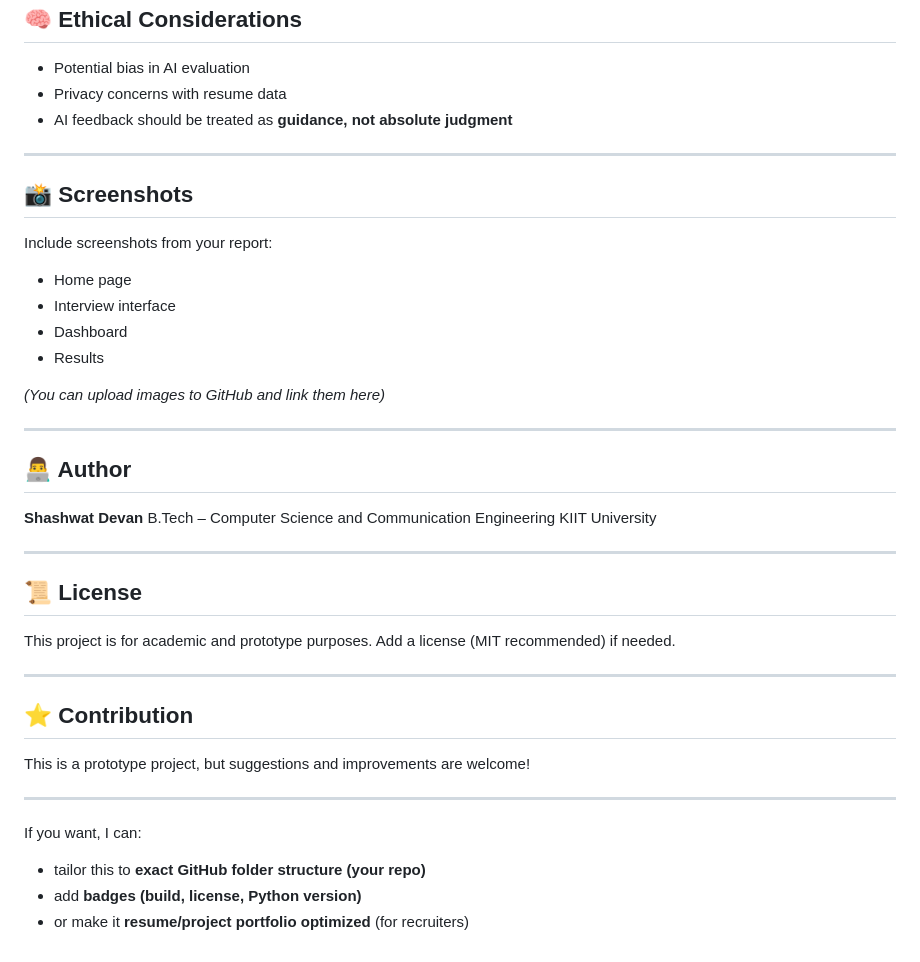
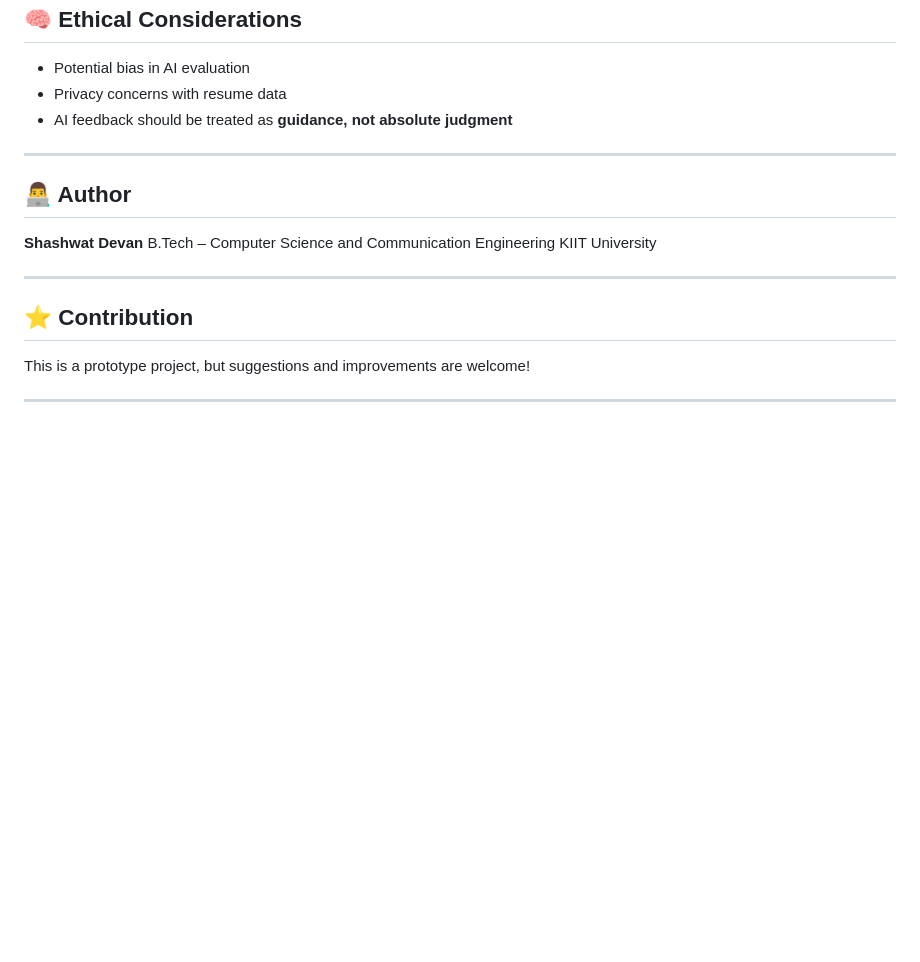
Before and after one commit to shashwat423/AIview, a Markdown page: README.md, the part around one of its changes. Rendered like a GitHub page; blank space fills up the shorter version.

```diff
--- a/README.md
+++ b/README.md
@@ -158,19 +142,6 @@ The system generates:
 
 ---
 
-## 📸 Screenshots
-
-Include screenshots from your report:
-
-* Home page
-* Interview interface
-* Dashboard
-* Results
-
-*(You can upload images to GitHub and link them here)*
-
----
-
 ## 👨‍💻 Author
 
 **Shashwat Devan**
@@ -179,20 +150,8 @@ KIIT University
 
 ---
 
-## 📜 License
-
-This project is for academic and prototype purposes. Add a license (MIT recommended) if needed.
-
----
-
 ## ⭐ Contribution
 
 This is a prototype project, but suggestions and improvements are welcome!
 
 ---
-
-If you want, I can:
-
-* tailor this to **exact GitHub folder structure (your repo)**
-* add **badges (build, license, Python version)**
-* or make it **resume/project portfolio optimized** (for recruiters)
```
Also changed, not shown: other parts of README.md (+13 -29 lines).
